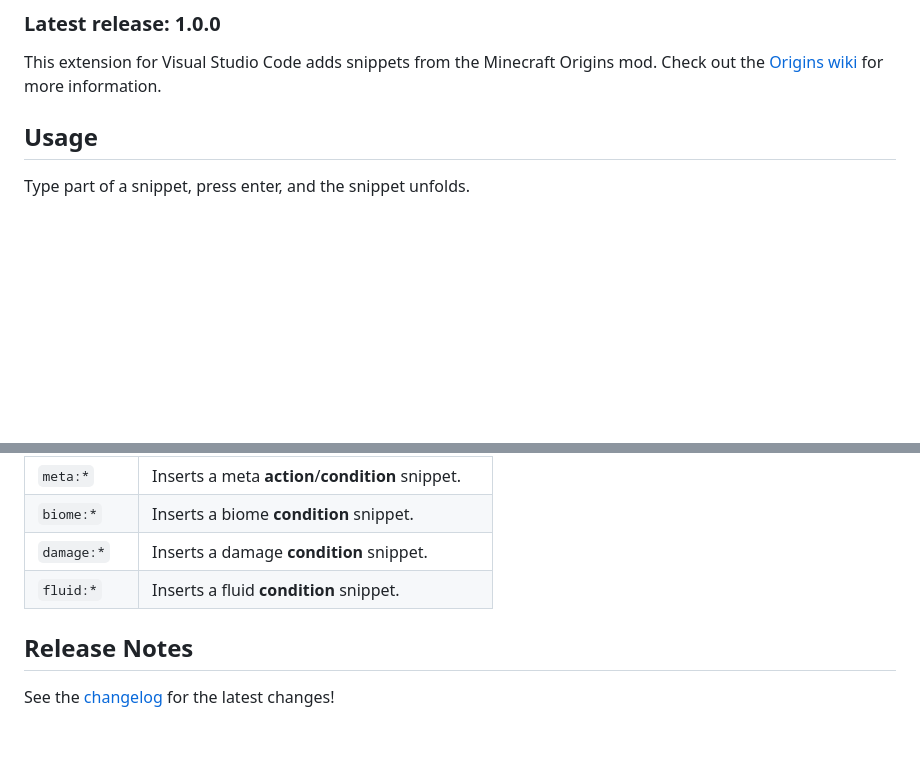
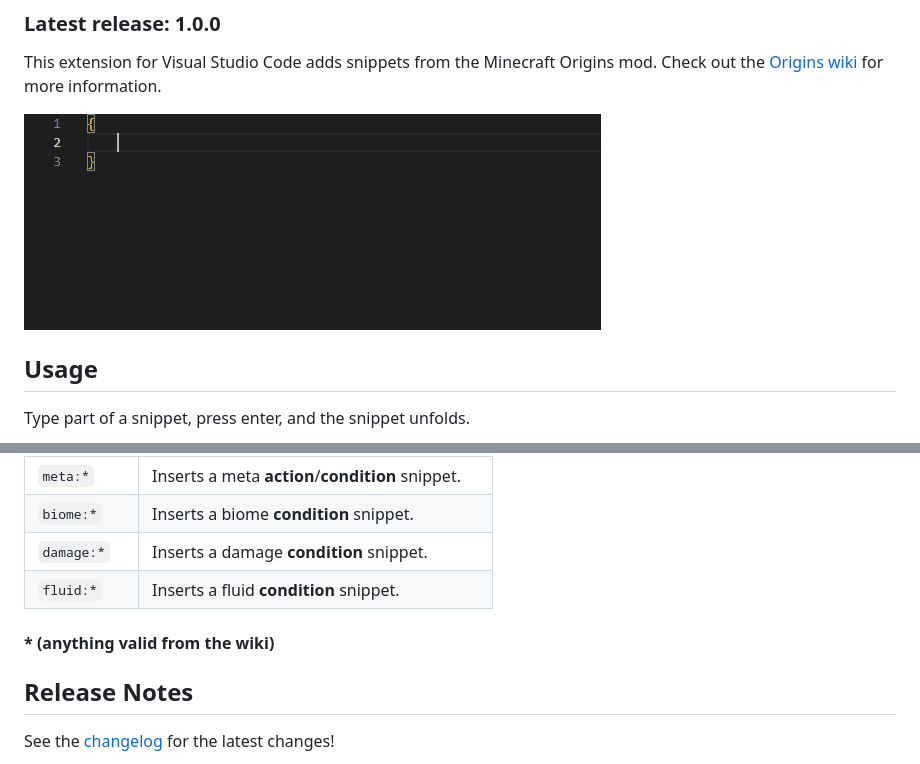
Before and after one commit to xUnderGame/vscode-origins-snippets, a Markdown page: README.md, 2 parts joined by grey strips. Drawn GitHub-style; pictures changed too: demo.gif (added); blank space fills up the shorter version.

Commit message:
Updated readme and added entity snippets!! (how could i forget?)

```diff
--- a/README.md
+++ b/README.md
@@ -6,6 +6,8 @@
 
 ### **Latest release: 1.0.0**
 This extension for Visual Studio Code adds snippets from the Minecraft Origins mod. Check out the [Origins wiki](https://origins.readthedocs.io/en/latest) for more information.
+
+![Demo](demo.gif)
 
 ## Usage
 Type part of a snippet, press enter, and the snippet unfolds.
@@ -25,6 +27,7 @@ Type part of a snippet, press enter, and the snippet unfolds.
 | `biome:*`        | Inserts a biome **condition** snippet.                |
 | `damage:*`       | Inserts a damage **condition** snippet.               |
 | `fluid:*`        | Inserts a fluid **condition** snippet.                |
+#### * (anything valid from the wiki)
 
 ## Release Notes
 See the [changelog](CHANGELOG.md) for the latest changes!
```
Also changed, not shown: 3 other files.
